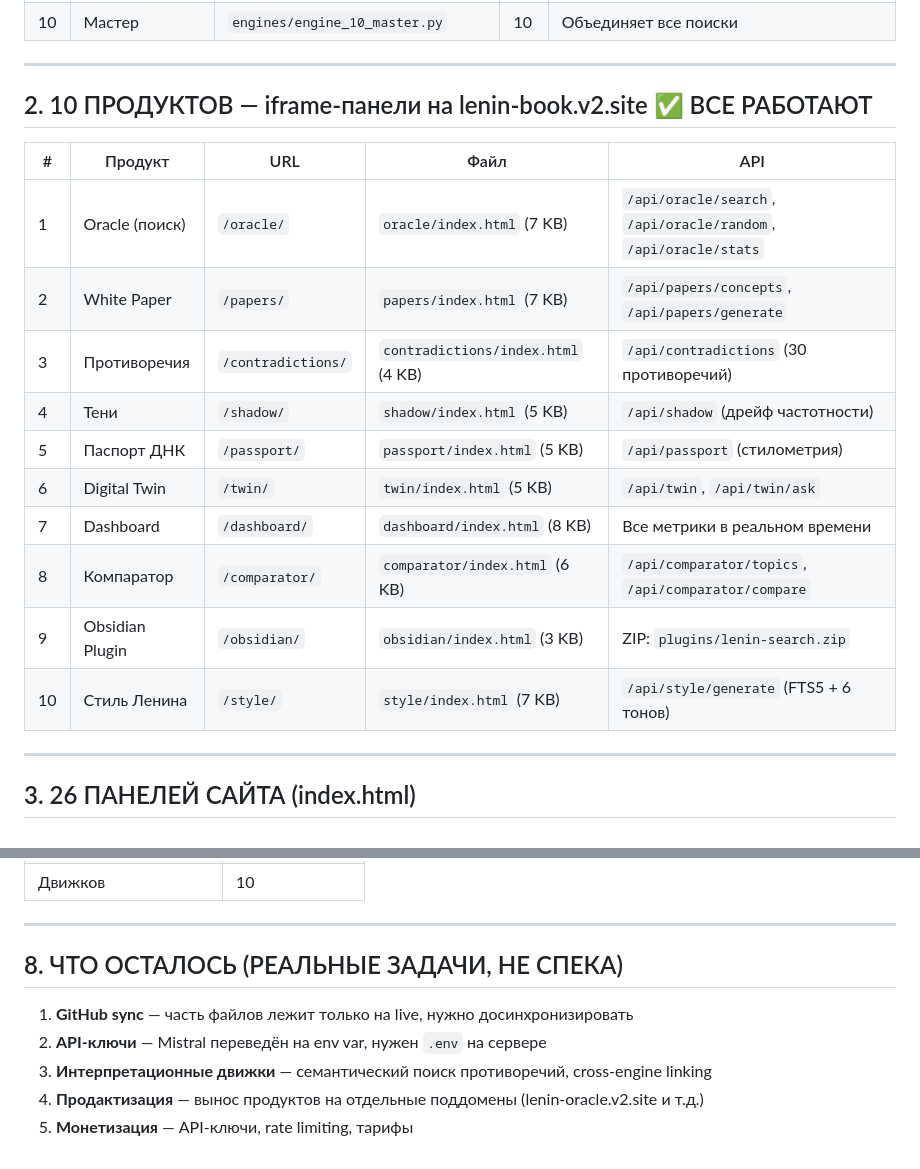
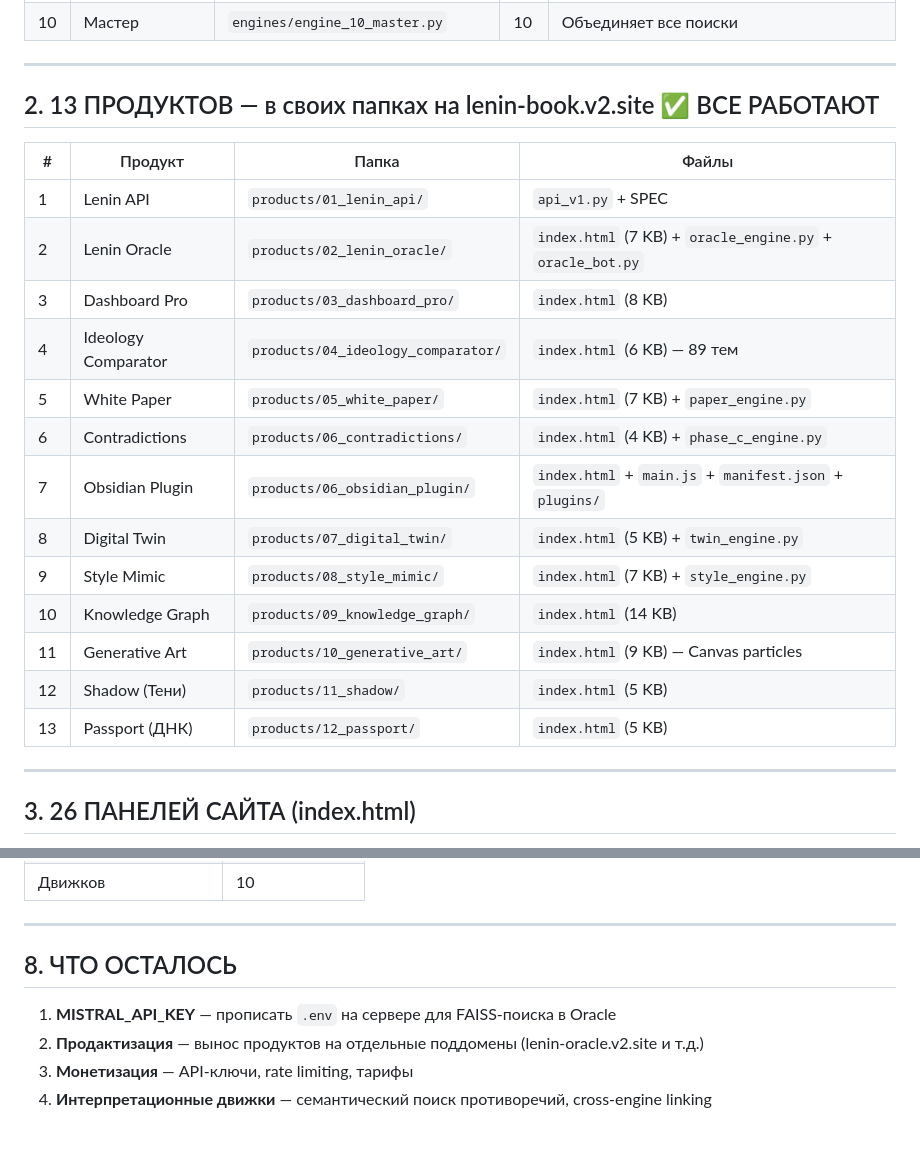
Before and after one commit to konantgit-sys/lenin-lab, a Markdown page: INDEX.md, 2 parts joined by grey strips. Drawn GitHub-style.

Commit message:
v2.33 — Full reorganization: all products in proper folders
Dashboard: 62→89 themes (corrected hardcoded metric)
Reorganized: 13 products now in products/NN_name/ directories
- Moved all iframe HTML from root to product folders
- Updated api_v2.py: new routes, directory index.html handling
- Updated index.html: iframe src → products/ paths
- Product #10 Generative Art: Canvas particles (4 modes)
- Product #11 Shadow (Тени): new product folder
- Product #12 Passport (ДНК): new product folder
- Merged 06b_obsidian → 06_obsidian_plugin
- Updated INDEX.md: 12→13 products, accurate paths

```diff
--- a/INDEX.md
+++ b/INDEX.md
@@ -24,20 +24,23 @@
 
 ---
 
-## 2. 10 ПРОДУКТОВ — iframe-панели на lenin-book.v2.site ✅ ВСЕ РАБОТАЮТ
+## 2. 13 ПРОДУКТОВ — в своих папках на lenin-book.v2.site ✅ ВСЕ РАБОТАЮТ
 
-| # | Продукт | URL | Файл | API |
-|---|---------|-----|------|-----|
-| 1 | Oracle (поиск) | `/oracle/` | `oracle/index.html` (7 KB) | `/api/oracle/search`, `/api/oracle/random`, `/api/oracle/stats` |
-| 2 | White Paper | `/papers/` | `papers/index.html` (7 KB) | `/api/papers/concepts`, `/api/papers/generate` |
-| 3 | Противоречия | `/contradictions/` | `contradictions/index.html` (4 KB) | `/api/contradictions` (30 противоречий) |
-| 4 | Тени | `/shadow/` | `shadow/index.html` (5 KB) | `/api/shadow` (дрейф частотности) |
-| 5 | Паспорт ДНК | `/passport/` | `passport/index.html` (5 KB) | `/api/passport` (стилометрия) |
-| 6 | Digital Twin | `/twin/` | `twin/index.html` (5 KB) | `/api/twin`, `/api/twin/ask` |
-| 7 | Dashboard | `/dashboard/` | `dashboard/index.html` (8 KB) | Все метрики в реальном времени |
-| 8 | Компаратор | `/comparator/` | `comparator/index.html` (6 KB) | `/api/comparator/topics`, `/api/comparator/compare` |
-| 9 | Obsidian Plugin | `/obsidian/` | `obsidian/index.html` (3 KB) | ZIP: `plugins/lenin-search.zip` |
-| 10 | Стиль Ленина | `/style/` | `style/index.html` (7 KB) | `/api/style/generate` (FTS5 + 6 тонов) |
+| # | Продукт | Папка | Файлы |
+|---|---------|-------|-------|
+| 1 | Lenin API | `products/01_lenin_api/` | `api_v1.py` + SPEC |
+| 2 | Lenin Oracle | `products/02_lenin_oracle/` | `index.html` (7 KB) + `oracle_engine.py` + `oracle_bot.py` |
+| 3 | Dashboard Pro | `products/03_dashboard_pro/` | `index.html` (8 KB) |
+| 4 | Ideology Comparator | `products/04_ideology_comparator/` | `index.html` (6 KB) — 89 тем |
+| 5 | White Paper | `products/05_white_paper/` | `index.html` (7 KB) + `paper_engine.py` |
+| 6 | Contradictions | `products/06_contradictions/` | `index.html` (4 KB) + `phase_c_engine.py` |
+| 7 | Obsidian Plugin | `products/06_obsidian_plugin/` | `index.html` + `main.js` + `manifest.json` + `plugins/` |
+| 8 | Digital Twin | `products/07_digital_twin/` | `index.html` (5 KB) + `twin_engine.py` |
+| 9 | Style Mimic | `products/08_style_mimic/` | `index.html` (7 KB) + `style_engine.py` |
+| 10 | Knowledge Graph | `products/09_knowledge_graph/` | `index.html` (14 KB) |
+| 11 | Generative Art | `products/10_generative_art/` | `index.html` (9 KB) — Canvas particles |
+| 12 | Shadow (Тени) | `products/11_shadow/` | `index.html` (5 KB) |
+| 13 | Passport (ДНК) | `products/12_passport/` | `index.html` (5 KB) |
 
 ---
 
@@ -121,10 +124,9 @@
 
 ---
 
-## 8. ЧТО ОСТАЛОСЬ (РЕАЛЬНЫЕ ЗАДАЧИ, НЕ СПЕКА)
+## 8. ЧТО ОСТАЛОСЬ
 
-1. **GitHub sync** — часть файлов лежит только на live, нужно досинхронизировать
-2. **API-ключи** — Mistral переведён на env var, нужен `.env` на сервере
-3. **Интерпретационные движки** — семантический поиск противоречий, cross-engine linking
-4. **Продактизация** — вынос продуктов на отдельные поддомены (lenin-oracle.v2.site и т.д.)
-5. **Монетизация** — API-ключи, rate limiting, тарифы
+1. **MISTRAL_API_KEY** — прописать `.env` на сервере для FAISS-поиска в Oracle
+2. **Продактизация** — вынос продуктов на отдельные поддомены (lenin-oracle.v2.site и т.д.)
+3. **Монетизация** — API-ключи, rate limiting, тарифы
+4. **Интерпретационные движки** — семантический поиск противоречий, cross-engine linking
```
Also changed, not shown: other parts of INDEX.md (+2 -2 lines).
